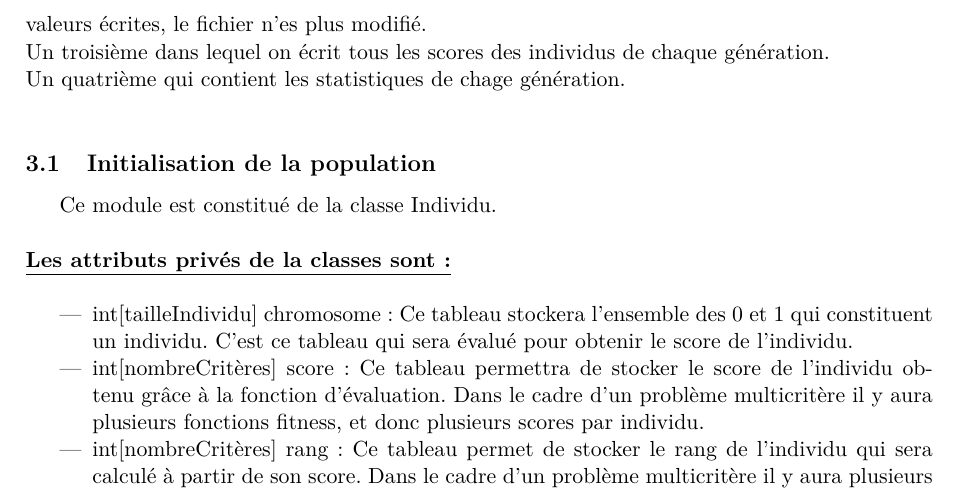
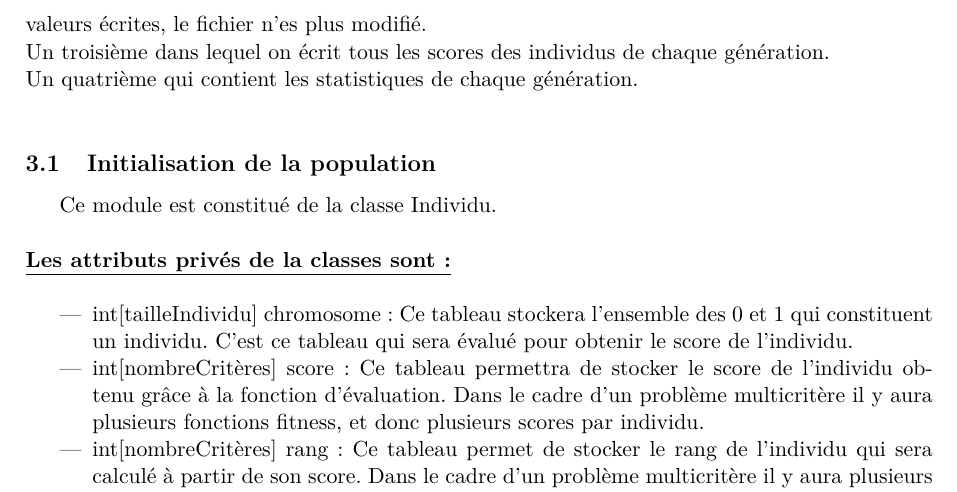
Before and after one commit to EdouardFouassier/ProjetS6, a LaTeX document (Specifications/Specifications.tex): part of page 5 of 15, cut so that both start at the same text. Compiled offline with pdfLaTeX.

Commit message:
Petite correction

```diff
--- a/Specifications/Specifications.tex
+++ b/Specifications/Specifications.tex
@@ -125,7 +125,7 @@
 		Un premier qui contient l’ordre des valeurs ainsi que leur type, et qui décrit l'ordre des valeurs dans le fichier de données que l'utilisateur doit suivre s'il souhaite entrer lui-même son fichier de données (exemple : Probabilité de mutation : float). Ce fichier n'est jamais modifié.\\
 		Un second dans lequel on enregistre les valeurs initiales que l'utilisateur a entrées. Une fois le valeurs écrites, le fichier n'es plus modifié.\\
 		Un troisième dans lequel on écrit tous les scores des individus de chaque génération.\\
-		Un quatrième qui contient les statistiques de chage génération.\\
+		Un quatrième qui contient les statistiques de chaque génération.\\
 
 		% Et un dernier qui contiendra la population initiale
 
```
Also changed, not shown: Specifications/Specifications.pdf, 1 other file.
